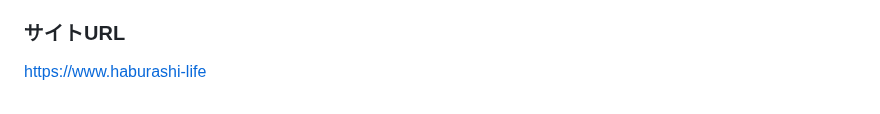
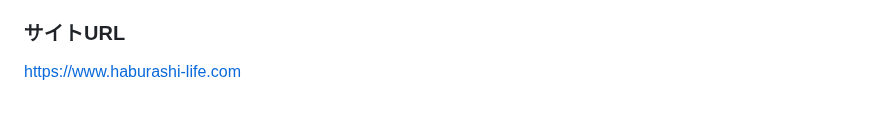
Before and after one commit to TAMETOMO8/Haburashi_Life, a Markdown page: README.md, the part around the change. Drawn GitHub-style.

```diff
--- a/README.md
+++ b/README.md
@@ -60,4 +60,4 @@ https://www.figma.com/file/wS1PyDnOw5EkgbP9OrOFEg/Haburashi_Life%E7%94%BB%E9%9D%
 
 ### サイトURL
 
-https://www.haburashi-life
+https://www.haburashi-life.com
```
